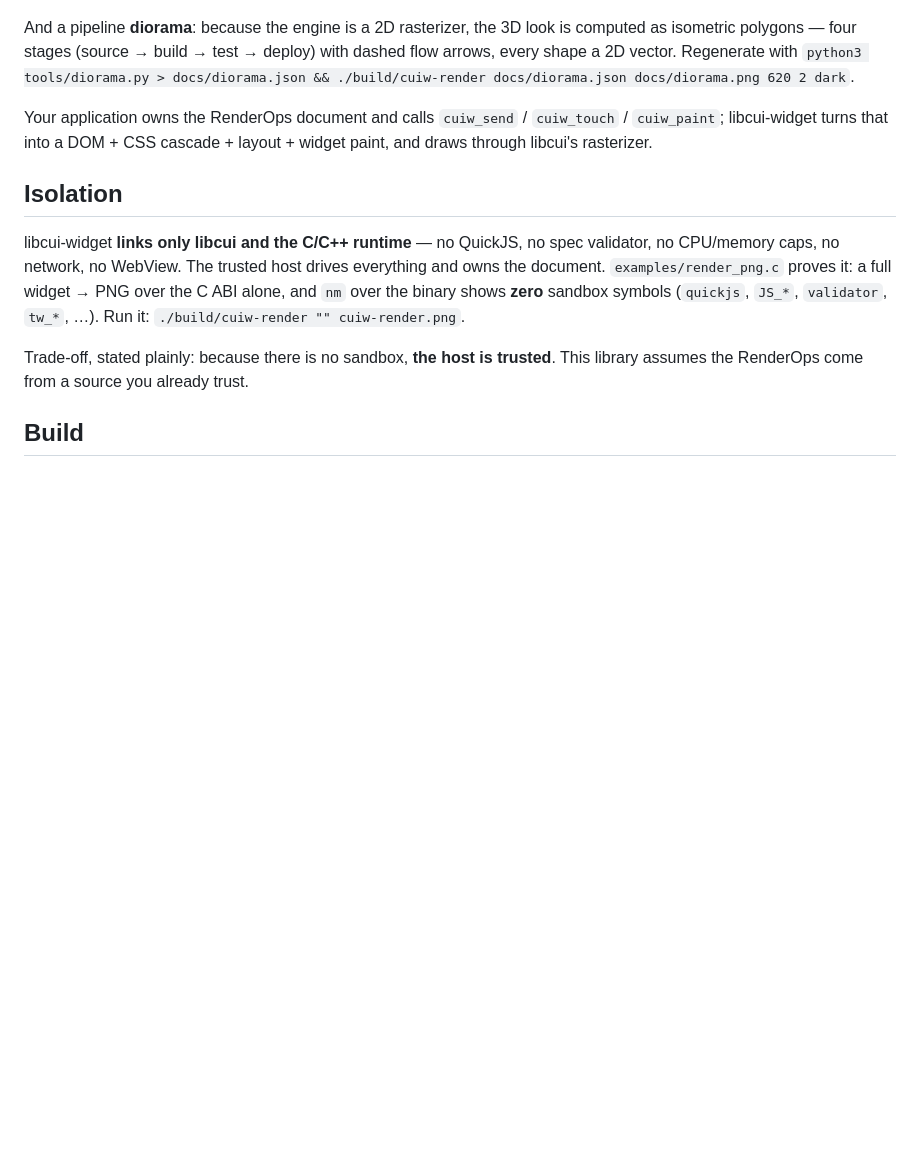
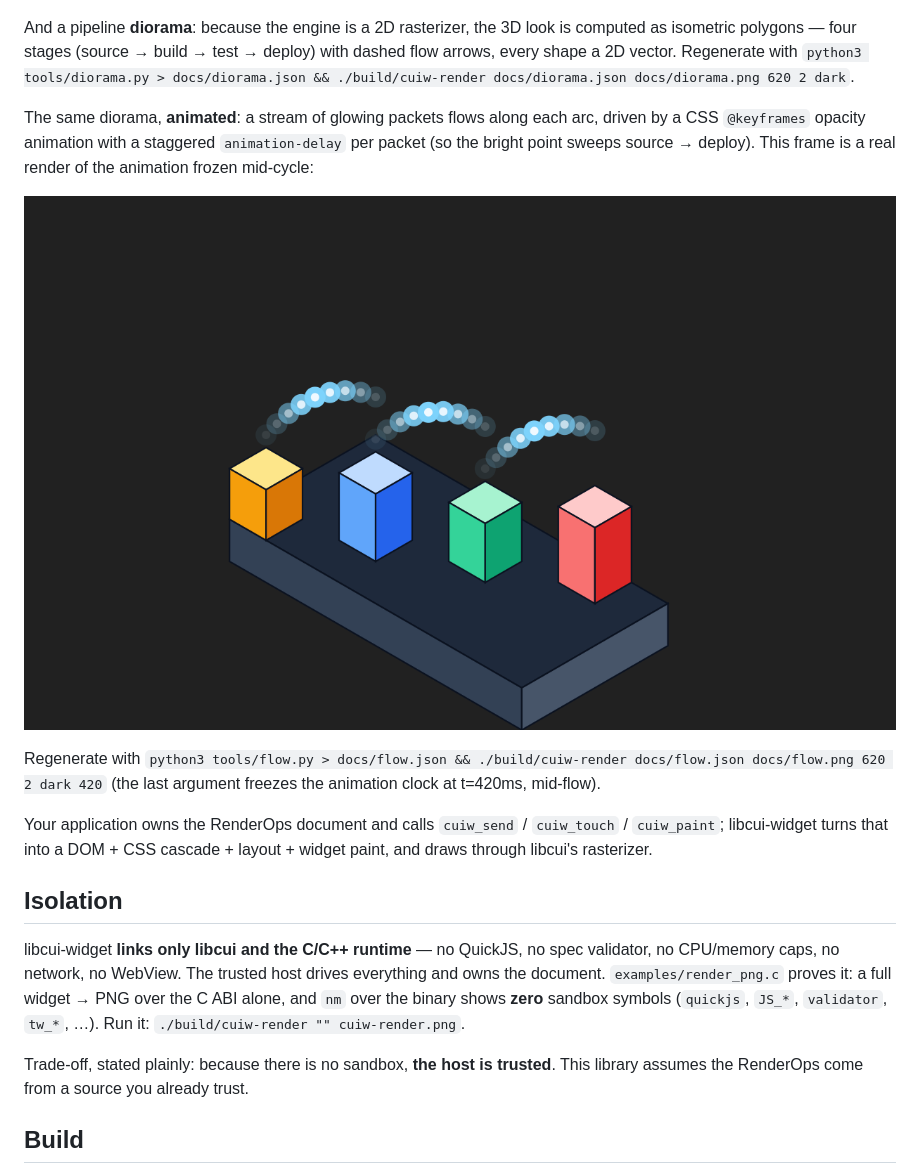
Before and after one commit to thiensubs/cui-widget, a Markdown page: README.md, the part around the change. Rendered like a GitHub page; pictures changed too: docs/flow.png (added); blank space fills up the shorter version.

```diff
--- a/README.md
+++ b/README.md
@@ -22,6 +22,16 @@ And a pipeline **diorama**: because the engine is a 2D rasterizer, the 3D look i
 computed as isometric polygons — four stages (source → build → test → deploy)
 with dashed flow arrows, every shape a 2D vector. Regenerate with
 `python3 tools/diorama.py > docs/diorama.json && ./build/cuiw-render docs/diorama.json docs/diorama.png 620 2 dark`.
+
+The same diorama, **animated**: a stream of glowing packets flows along each arc,
+driven by a CSS `@keyframes` opacity animation with a staggered `animation-delay`
+per packet (so the bright point sweeps source → deploy). This frame is a real
+render of the animation frozen mid-cycle:
+
+![An isometric pipeline diorama whose packet stream is animated with @keyframes](docs/flow.png)
+
+Regenerate with `python3 tools/flow.py > docs/flow.json && ./build/cuiw-render docs/flow.json docs/flow.png 620 2 dark 420`
+(the last argument freezes the animation clock at t=420ms, mid-flow).
 
 Your application owns the RenderOps document and calls `cuiw_send` / `cuiw_touch` /
 `cuiw_paint`; libcui-widget turns that into a DOM + CSS cascade + layout + widget
```
Also changed, not shown: 3 other files.
